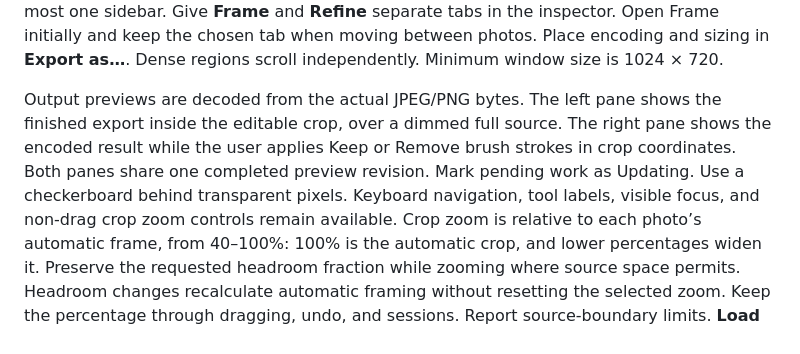
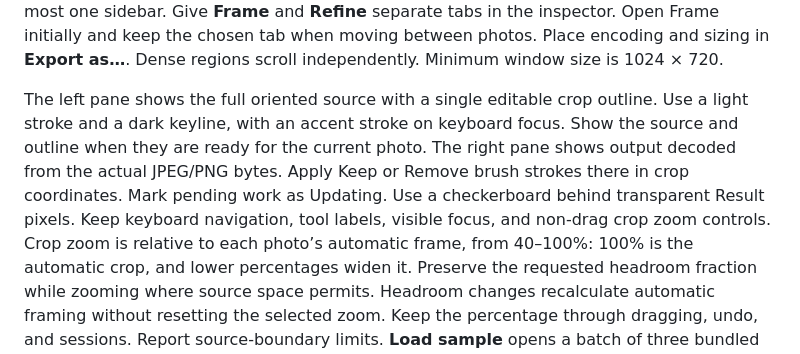
Before and after one commit to wispdevon/GibbonPfp, a Markdown page: DESIGN.md, the part around the change. Drawn GitHub-style.

```diff
--- a/DESIGN.md
+++ b/DESIGN.md
@@ -39,13 +39,13 @@ separate tabs in the inspector. Open Frame initially and keep the chosen tab
 when moving between photos. Place encoding and sizing in **Export as…**.
 Dense regions scroll independently. Minimum window size is 1024 × 720.
 
-Output previews are decoded from the actual JPEG/PNG bytes. The left pane shows
-the finished export inside the editable crop, over a dimmed
-full source. The right pane shows the encoded result while the user applies
-Keep or Remove brush strokes in crop coordinates. Both panes share one completed
-preview revision. Mark pending work as Updating.
-Use a checkerboard behind transparent pixels. Keyboard navigation, tool labels,
-visible focus, and non-drag crop zoom controls remain available. Crop zoom is
+The left pane shows the full oriented source with a single editable crop outline.
+Use a light stroke and a dark keyline, with an accent stroke on keyboard focus.
+Show the source and outline when they are ready for the current photo. The right
+pane shows output decoded from the actual JPEG/PNG bytes. Apply Keep or Remove
+brush strokes there in crop coordinates. Mark pending work as Updating.
+Use a checkerboard behind transparent Result pixels. Keep keyboard navigation,
+tool labels, visible focus, and non-drag crop zoom controls. Crop zoom is
 relative to each photo’s automatic frame, from 40–100%: 100% is the automatic
 crop, and lower percentages widen it. Preserve the requested headroom fraction
 while zooming where source space permits. Headroom changes recalculate automatic
```
Also changed, not shown: README.md (+6 -8 lines), docs/quickstart.md (+5 -3 lines), docs/images/workspace.png.
